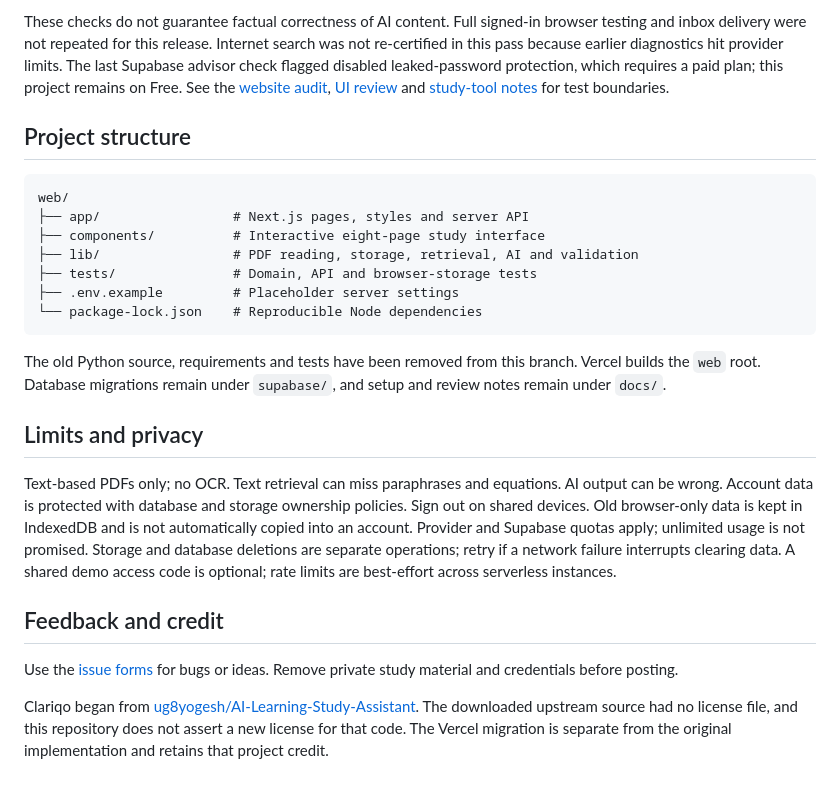
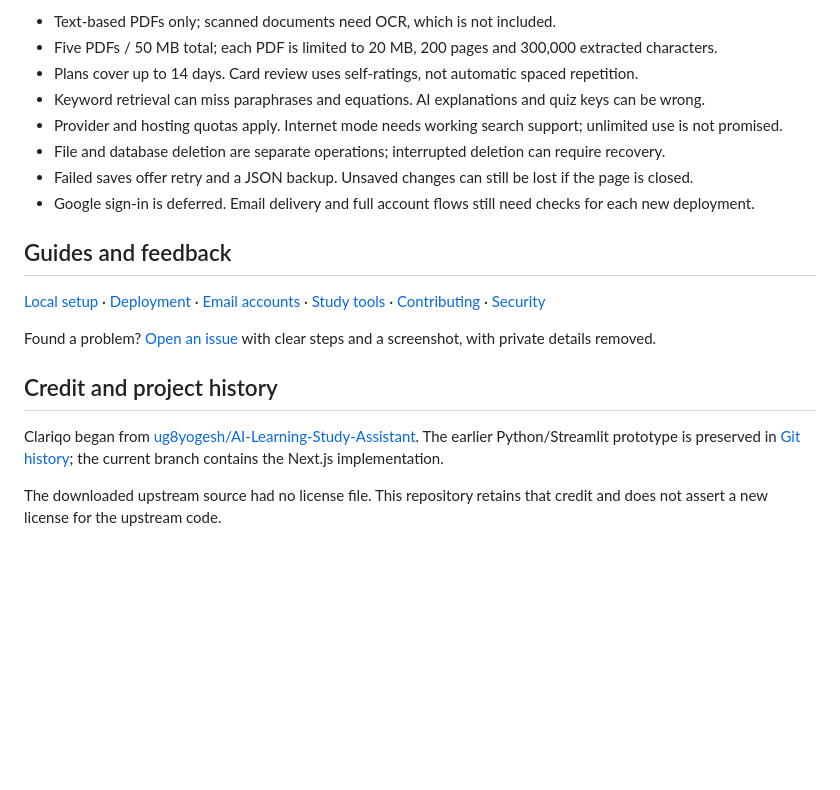
Before and after one commit to chaitanya9560/Clariqo, a Markdown page: README.md, the part around one of its changes. Rendered like a GitHub page; blank space fills up the shorter version.

````diff
--- a/README.md
+++ b/README.md
@@ -70,26 +154,21 @@ The final source passes **127 automated tests** and strict TypeScript checks. Th
 
-These checks do not guarantee factual correctness of AI content. Full signed-in browser testing and inbox delivery were not repeated for this release. Internet search was not re-certified in this pass because earlier diagnostics hit provider limits. The last Supabase advisor check flagged disabled leaked-password protection, which requires a paid plan; this project remains on Free. See the [website audit](docs/WEBSITE_TEST_2026-10-31.md), [UI review](docs/STUDY_DESK_UI.md) and [study-tool notes](docs/STUDY_TOOLS.md) for test boundaries.
+- Text-based PDFs only; scanned documents need OCR, which is not included.
+- Five PDFs / 50 MB total; each PDF is limited to 20 MB, 200 pages and 300,000 extracted characters.
+- Plans cover up to 14 days. Card review uses self-ratings, not automatic spaced repetition.
+- Keyword retrieval can miss paraphrases and equations. AI explanations and quiz keys can be wrong.
+- Provider and hosting quotas apply. Internet mode needs working search support; unlimited use is not promised.
+- File and database deletion are separate operations; interrupted deletion can require recovery.
+- Failed saves offer retry and a JSON backup. Unsaved changes can still be lost if the page is closed.
+- Google sign-in is deferred. Email delivery and full account flows still need checks for each new deployment.
 
-## Project structure
+## Guides and feedback
 
-```text
-web/
-├── app/                 # Next.js pages, styles and server API
-├── components/          # Interactive eight-page study interface
-├── lib/                 # PDF reading, storage, retrieval, AI and validation
-├── tests/               # Domain, API and browser-storage tests
-├── .env.example         # Placeholder server settings
-└── package-lock.json    # Reproducible Node dependencies
-```
+[Local setup](web/README.md) · [Deployment](docs/DEPLOYMENT.md) · [Email accounts](docs/EMAIL_LOGIN.md) · [Study tools](docs/STUDY_TOOLS.md) · [Contributing](.github/CONTRIBUTING.md) · [Security](.github/SECURITY.md)
 
-The old Python source, requirements and tests have been removed from this branch. Vercel builds the `web` root. Database migrations remain under `supabase/`, and setup and review notes remain under `docs/`.
+Found a problem? [Open an issue](https://github.com/chaitanya9560/Clariqo/issues/new/choose) with clear steps and a screenshot, with private details removed.
 
-## Limits and privacy
+## Credit and project history
 
-Text-based PDFs only; no OCR. Text retrieval can miss paraphrases and equations. AI output can be wrong. Account data is protected with database and storage ownership policies. Sign out on shared devices. Old browser-only data is kept in IndexedDB and is not automatically copied into an account. Provider and Supabase quotas apply; unlimited usage is not promised. Storage and database deletions are separate operations; retry if a network failure interrupts clearing data. A shared demo access code is optional; rate limits are best-effort across serverless instances.
+Clariqo began from [ug8yogesh/AI-Learning-Study-Assistant](https://github.com/ug8yogesh/AI-Learning-Study-Assistant). The earlier Python/Streamlit prototype is preserved in [Git history](https://github.com/chaitanya9560/Clariqo/tree/bb4cc2a); the current branch contains the Next.js implementation.
 
-## Feedback and credit
-
-Use the [issue forms](https://github.com/chaitanya9560/Clariqo/issues/new/choose) for bugs or ideas. Remove private study material and credentials before posting.
-
-Clariqo began from [ug8yogesh/AI-Learning-Study-Assistant](https://github.com/ug8yogesh/AI-Learning-Study-Assistant). The downloaded upstream source had no license file, and this repository does not assert a new license for that code. The Vercel migration is separate from the original implementation and retains that project credit.
+The downloaded upstream source had no license file. This repository retains that credit and does not assert a new license for the upstream code.
````
Also changed, not shown: other parts of README.md (+121 -37 lines), docs/assets/chat.jpg (added), docs/assets/dashboard.jpg (added), docs/assets/flashcards.jpg (added), docs/assets/mind-map.jpg (added), docs/assets/quiz.jpg (added), 2 other files.
